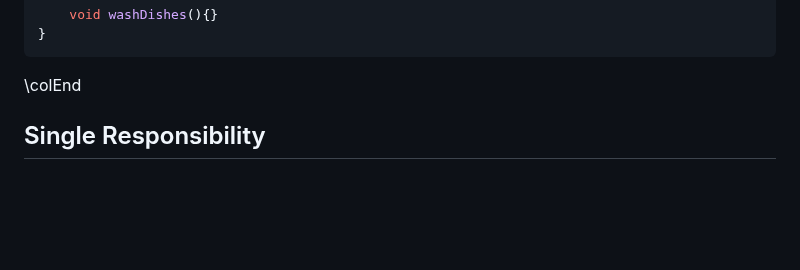
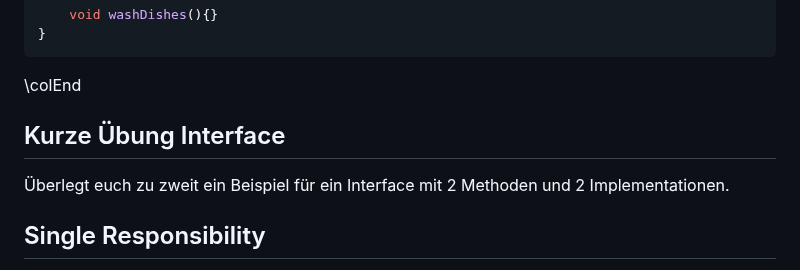
Before and after one commit to scs/jumpstart-docs, a Markdown page: topics/sw_concepts/sw_concept_slides.md, the part around the change. Rendered like a GitHub page; blank space fills up the shorter version.

Commit message:
sw_concepts: add exercise for interfaces
To hopefully improve the understanding for interfaces.

````diff
--- a/topics/sw_concepts/sw_concept_slides.md
+++ b/topics/sw_concepts/sw_concept_slides.md
@@ -232,6 +232,11 @@ class HandWasher
 ```
 
 \colEnd
+
+Kurze Übung Interface
+-------
+
+Überlegt euch zu zweit ein Beispiel für ein Interface mit 2 Methoden und 2 Implementationen.
 
 Single Responsibility
 -------
````
